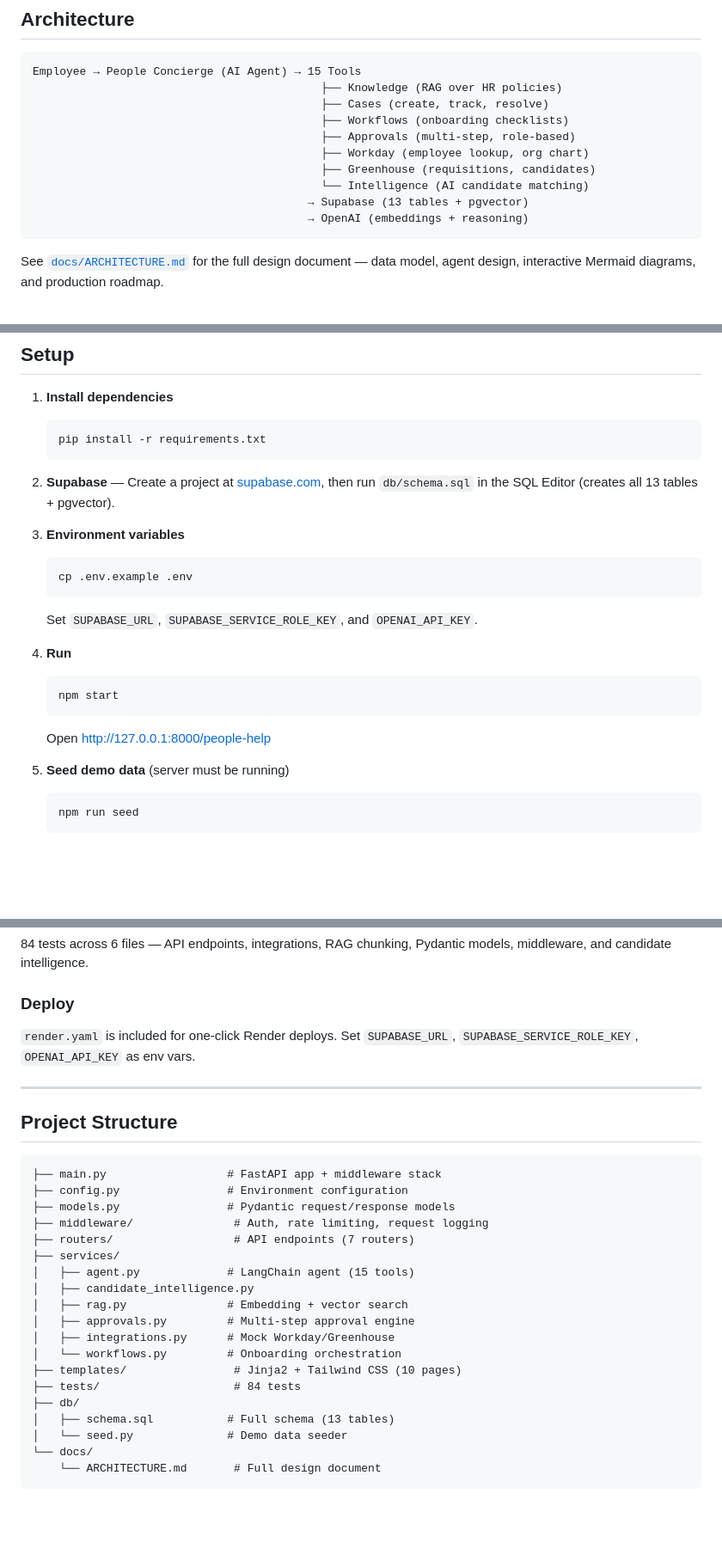
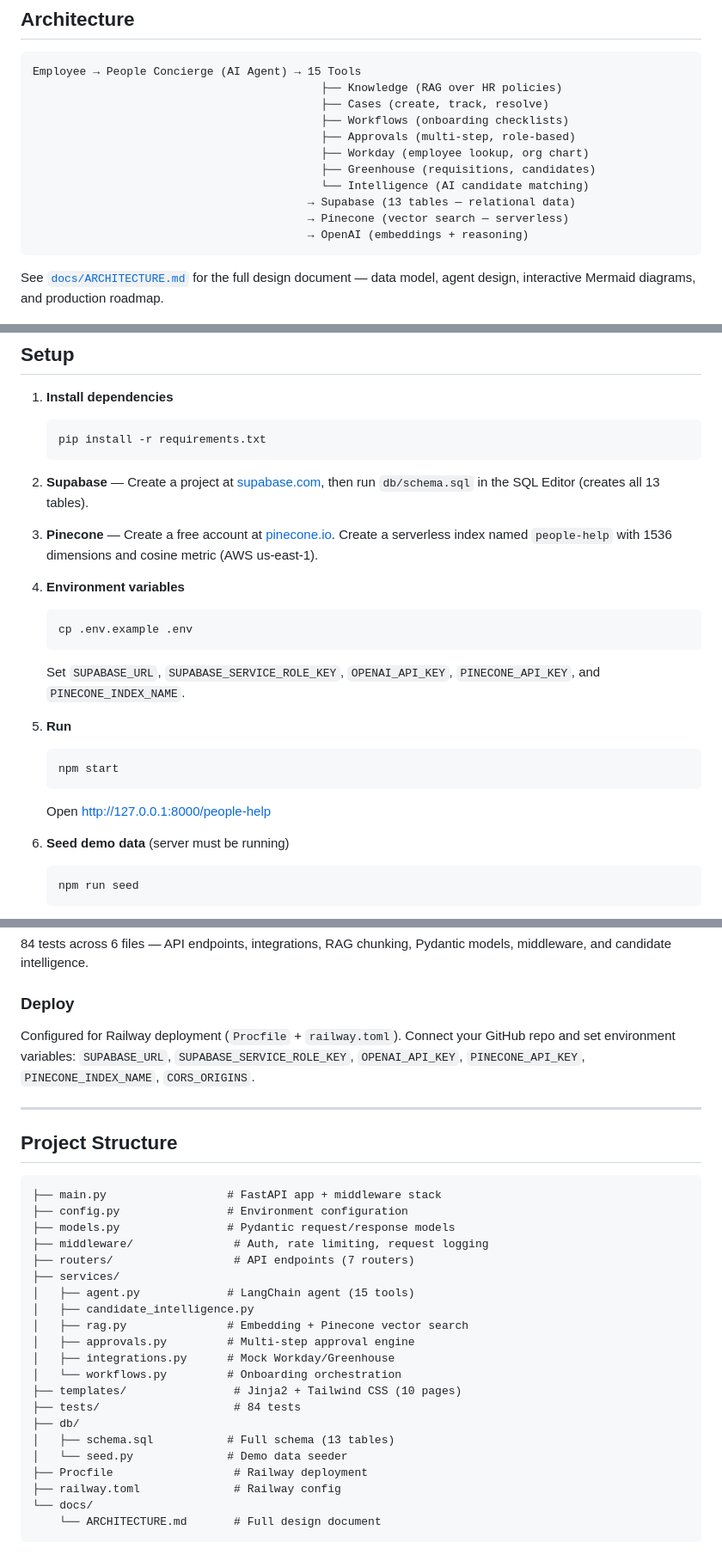
Before and after one commit to sanman2022/people-help, a Markdown page: README.md, 3 parts joined by grey strips. Shown at 86% size. Rendered like a GitHub page; blank space fills up the shorter version.

````diff
--- a/README.md
+++ b/README.md
@@ -73,7 +73,8 @@ Employee → People Concierge (AI Agent) → 15 Tools
                                            ├── Workday (employee lookup, org chart)
                                            ├── Greenhouse (requisitions, candidates)
                                            └── Intelligence (AI candidate matching)
-                                         → Supabase (13 tables + pgvector)
+                                         → Supabase (13 tables — relational data)
+                                         → Pinecone (vector search — serverless)
                                          → OpenAI (embeddings + reasoning)
 ```
 
@@ -136,21 +137,23 @@ If evolving People Help from prototype to production:
    pip install -r requirements.txt
    ```
 
-2. **Supabase** — Create a project at [supabase.com](https://supabase.com), then run `db/schema.sql` in the SQL Editor (creates all 13 tables + pgvector).
+2. **Supabase** — Create a project at [supabase.com](https://supabase.com), then run `db/schema.sql` in the SQL Editor (creates all 13 tables).
 
-3. **Environment variables**
+3. **Pinecone** — Create a free account at [pinecone.io](https://www.pinecone.io). Create a serverless index named `people-help` with 1536 dimensions and cosine metric (AWS us-east-1).
+
+4. **Environment variables**
    ```bash
    cp .env.example .env
    ```
-   Set `SUPABASE_URL`, `SUPABASE_SERVICE_ROLE_KEY`, and `OPENAI_API_KEY`.
+   Set `SUPABASE_URL`, `SUPABASE_SERVICE_ROLE_KEY`, `OPENAI_API_KEY`, `PINECONE_API_KEY`, and `PINECONE_INDEX_NAME`.
 
-4. **Run**
+5. **Run**
    ```bash
    npm start
    ```
    Open http://127.0.0.1:8000/people-help
 
-5. **Seed demo data** (server must be running)
+6. **Seed demo data** (server must be running)
    ```bash
    npm run seed
    ```
@@ -166,7 +169,7 @@ npm test
 
 ### Deploy
 
-`render.yaml` is included for one-click Render deploys. Set `SUPABASE_URL`, `SUPABASE_SERVICE_ROLE_KEY`, `OPENAI_API_KEY` as env vars.
+Configured for Railway deployment (`Procfile` + `railway.toml`). Connect your GitHub repo and set environment variables: `SUPABASE_URL`, `SUPABASE_SERVICE_ROLE_KEY`, `OPENAI_API_KEY`, `PINECONE_API_KEY`, `PINECONE_INDEX_NAME`, `CORS_ORIGINS`.
 
 ---
 
@@ -181,7 +184,7 @@ npm test
 ├── services/
 │   ├── agent.py             # LangChain agent (15 tools)
 │   ├── candidate_intelligence.py
-│   ├── rag.py               # Embedding + vector search
+│   ├── rag.py               # Embedding + Pinecone vector search
 │   ├── approvals.py         # Multi-step approval engine
 │   ├── integrations.py      # Mock Workday/Greenhouse
 │   └── workflows.py         # Onboarding orchestration
@@ -190,6 +193,8 @@ npm test
 ├── db/
 │   ├── schema.sql           # Full schema (13 tables)
 │   └── seed.py              # Demo data seeder
+├── Procfile                  # Railway deployment
+├── railway.toml              # Railway config
 └── docs/
     └── ARCHITECTURE.md       # Full design document
 ```
````
Also changed, not shown: other parts of README.md (+1 -1 lines), docs/ARCHITECTURE.md (+23 -13 lines).
